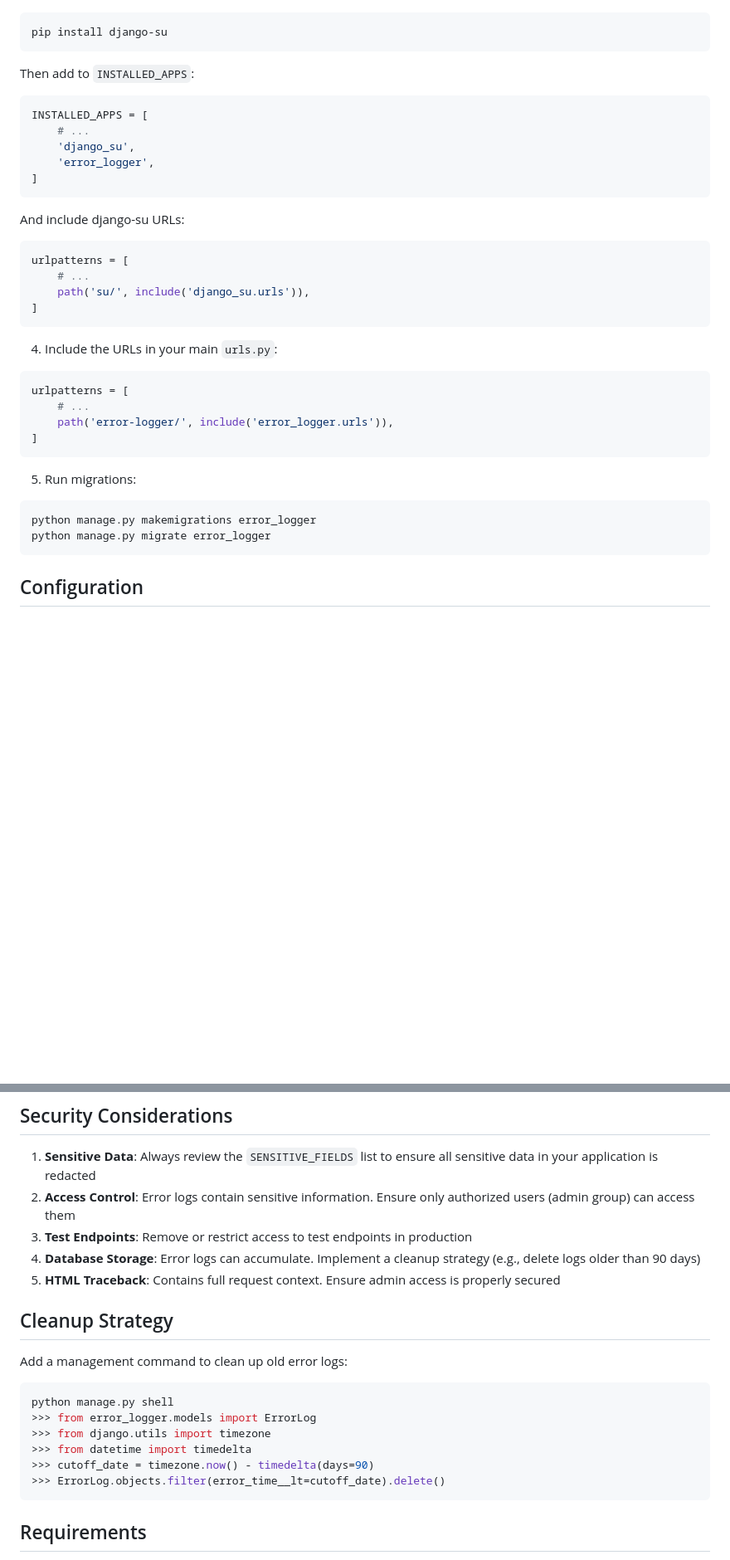
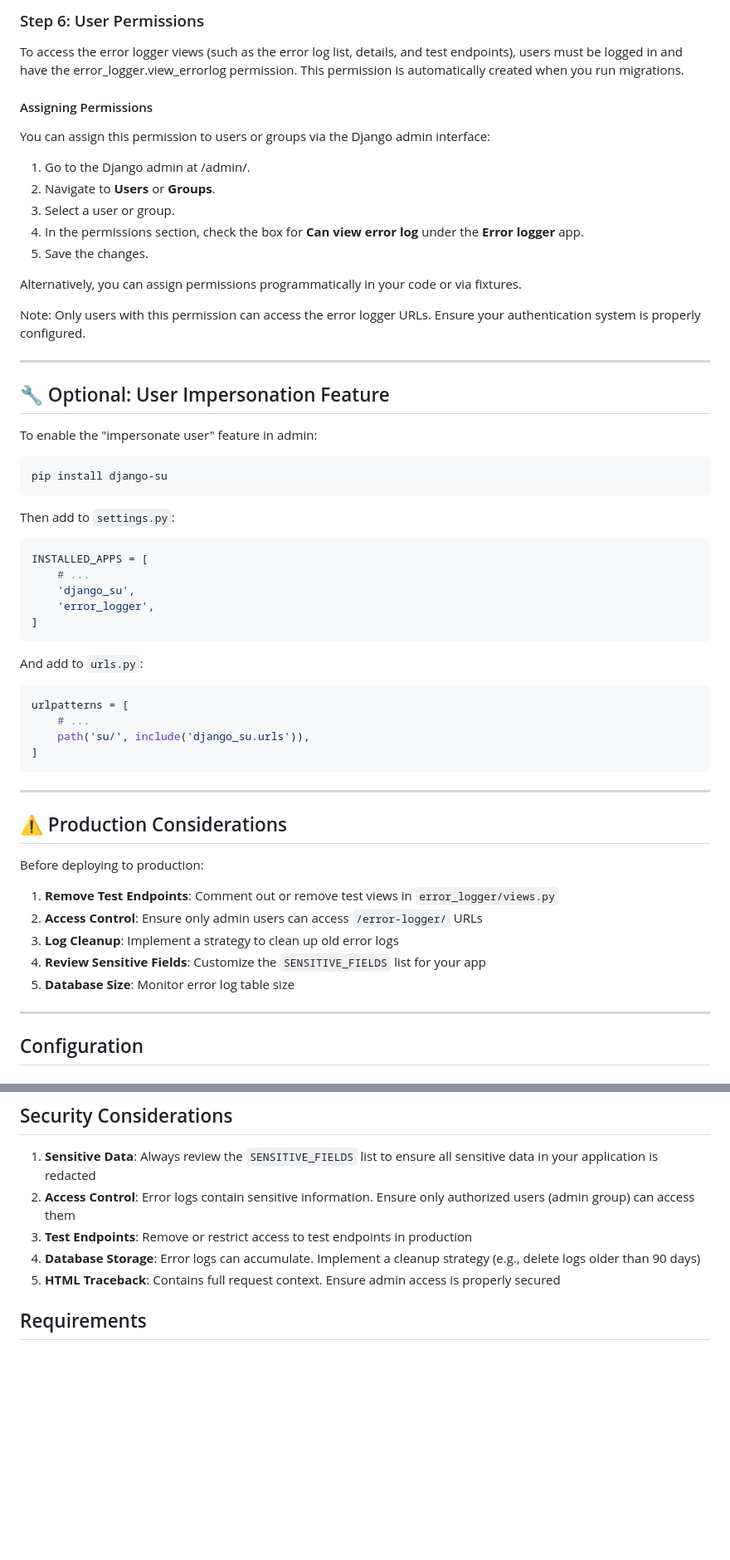
Before and after one commit to moxgreen/django-error-logger, a Markdown page: README.md, 2 parts joined by grey strips. Shown at 83% size. GitHub-like rendering; blank space fills up the shorter version.

````diff
--- a/README.md
+++ b/README.md
@@ -41,9 +101,31 @@ MIDDLEWARE = [
+### Step 6: User Permissions
+To access the error logger views (such as the error log list, details, and test endpoints), users must be logged in and have the error_logger.view_errorlog permission. This permission is automatically created when you run migrations.
+
+#### Assigning Permissions
+You can assign this permission to users or groups via the Django admin interface:
+
+ 1. Go to the Django admin at /admin/.
+ 1. Navigate to **Users** or **Groups**.
+ 1. Select a user or group.
+ 1. In the permissions section, check the box for **Can view error log** under the **Error logger** app.
+ 1. Save the changes.
+
+Alternatively, you can assign permissions programmatically in your code or via fixtures.
+
+Note: Only users with this permission can access the error logger URLs. Ensure your authentication system is properly configured.
+
+
+---
+
+## 🔧 Optional: User Impersonation Feature
+
+To enable the "impersonate user" feature in admin:
 
 ```bash
 pip install django-su
 ```
 
-Then add to `INSTALLED_APPS`:
+Then add to `settings.py`:
 
 ```python
 INSTALLED_APPS = [
@@ -53,7 +135,7 @@ INSTALLED_APPS = [
 ]
 ```
 
-And include django-su URLs:
+And add to `urls.py`:
 
 ```python
 urlpatterns = [
@@ -62,21 +144,20 @@ urlpatterns = [
 ]
 ```
 
-4. Include the URLs in your main `urls.py`:
+---
 
-```python
-urlpatterns = [
-    # ...
-    path('error-logger/', include('error_logger.urls')),
-]
-```
 
-5. Run migrations:
+## ⚠️ Production Considerations
 
-```bash
-python manage.py makemigrations error_logger
-python manage.py migrate error_logger
-```
+Before deploying to production:
+
+1. **Remove Test Endpoints**: Comment out or remove test views in `error_logger/views.py`
+2. **Access Control**: Ensure only admin users can access `/error-logger/` URLs
+3. **Log Cleanup**: Implement a strategy to clean up old error logs
+4. **Review Sensitive Fields**: Customize the `SENSITIVE_FIELDS` list for your app
+5. **Database Size**: Monitor error log table size
+
+---
 
 ## Configuration
 
@@ -232,18 +313,7 @@ The error log's `additional_info` should contain:
 4. **Database Storage**: Error logs can accumulate. Implement a cleanup strategy (e.g., delete logs older than 90 days)
 5. **HTML Traceback**: Contains full request context. Ensure admin access is properly secured
 
-## Cleanup Strategy
 
-Add a management command to clean up old error logs:
-
-```bash
-python manage.py shell
->>> from error_logger.models import ErrorLog
->>> from django.utils import timezone
->>> from datetime import timedelta
->>> cutoff_date = timezone.now() - timedelta(days=90)
->>> ErrorLog.objects.filter(error_time__lt=cutoff_date).delete()
-```
 
 ## Requirements
 
````
Also changed, not shown: other parts of README.md (+69 -9 lines).
